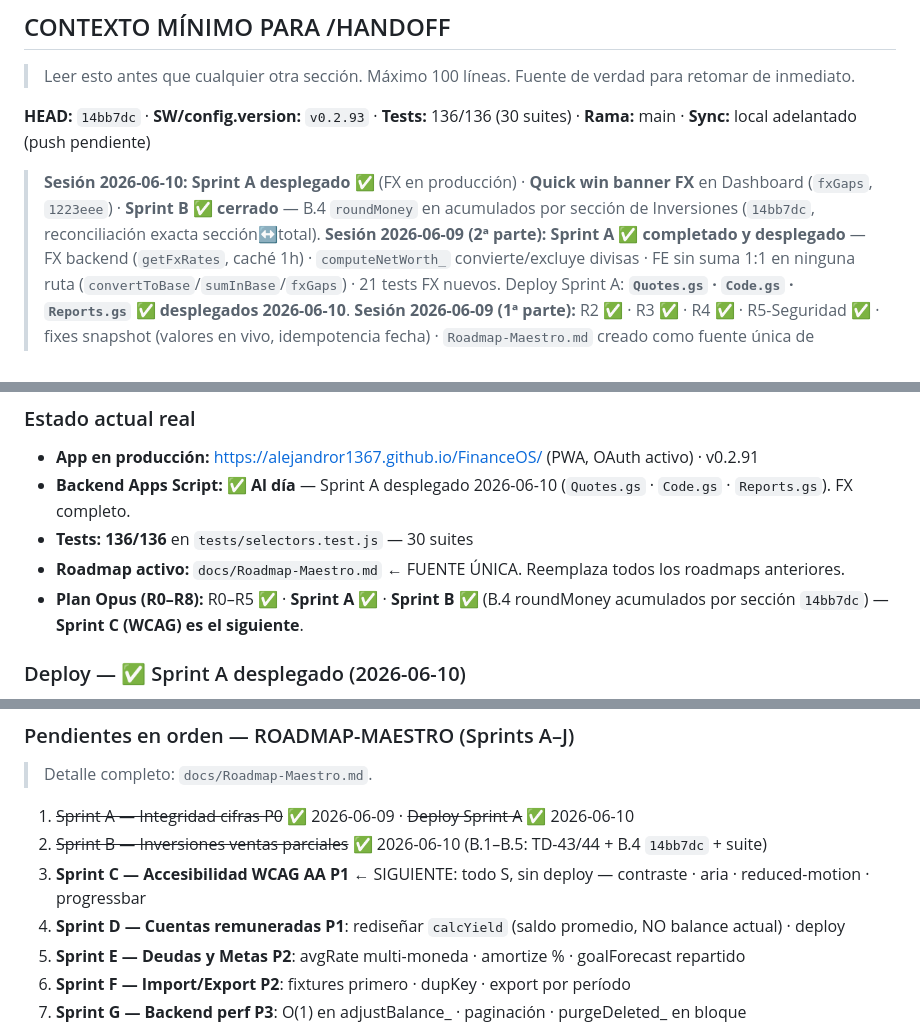
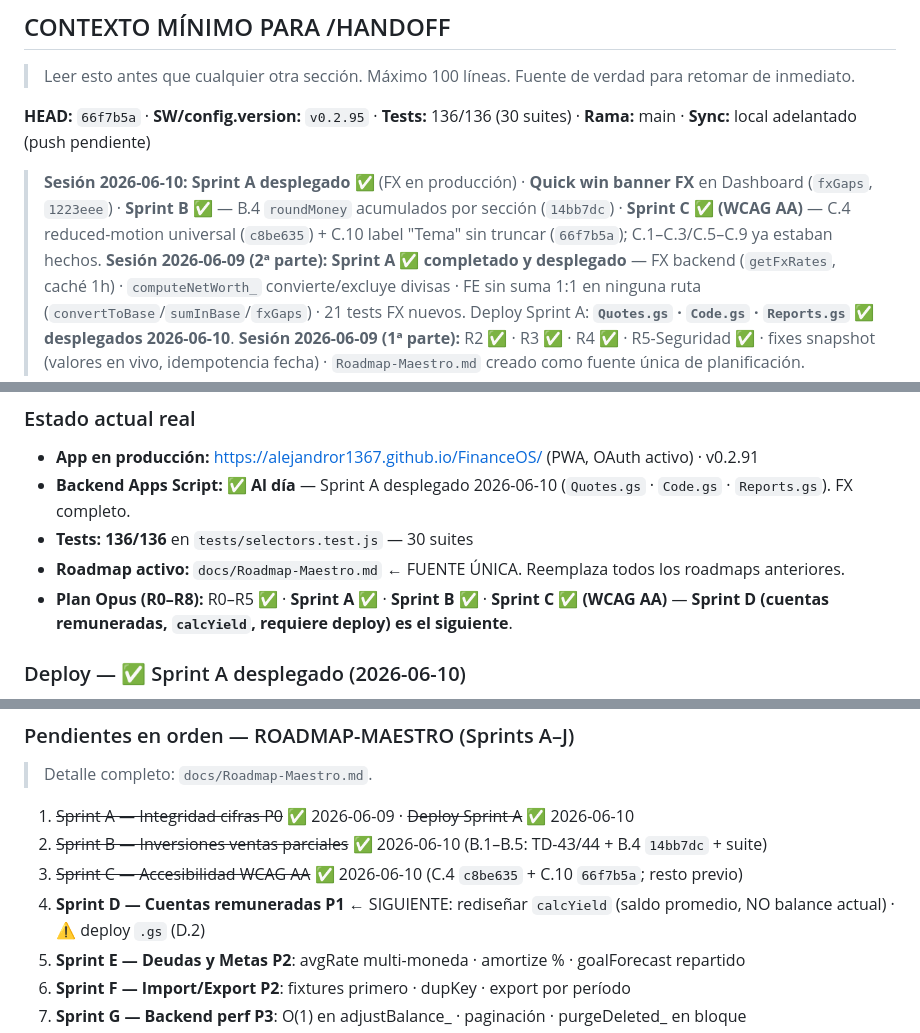
Before and after one commit to alejandror1367/FinanceOS, a Markdown page: PROJECT_HANDOFF.md, 3 parts joined by grey strips. GitHub-like rendering.

```diff
--- a/PROJECT_HANDOFF.md
+++ b/PROJECT_HANDOFF.md
@@ -685,9 +685,9 @@ commit: e6b3c77 · rama: main · SW: v0.2.43 · config.version: 0.2.43 · tests:
 
 > Leer esto antes que cualquier otra sección. Máximo 100 líneas. Fuente de verdad para retomar de inmediato.
 
-**HEAD:** `14bb7dc` · **SW/config.version:** `v0.2.93` · **Tests:** 136/136 (30 suites) · **Rama:** main · **Sync:** local adelantado (push pendiente)
-
-> **Sesión 2026-06-10:** **Sprint A desplegado ✅** (FX en producción) · **Quick win banner FX** en Dashboard (`fxGaps`, `1223eee`) · **Sprint B ✅ cerrado** — B.4 `roundMoney` en acumulados por sección de Inversiones (`14bb7dc`, reconciliación exacta sección↔total).
+**HEAD:** `66f7b5a` · **SW/config.version:** `v0.2.95` · **Tests:** 136/136 (30 suites) · **Rama:** main · **Sync:** local adelantado (push pendiente)
+
+> **Sesión 2026-06-10:** **Sprint A desplegado ✅** (FX en producción) · **Quick win banner FX** en Dashboard (`fxGaps`, `1223eee`) · **Sprint B ✅** — B.4 `roundMoney` acumulados por sección (`14bb7dc`) · **Sprint C ✅ (WCAG AA)** — C.4 reduced-motion universal (`c8be635`) + C.10 label "Tema" sin truncar (`66f7b5a`); C.1–C.3/C.5–C.9 ya estaban hechos.
 > **Sesión 2026-06-09 (2ª parte):** **Sprint A ✅ completado y desplegado** — FX backend (`getFxRates`, caché 1h) · `computeNetWorth_` convierte/excluye divisas · FE sin suma 1:1 en ninguna ruta (`convertToBase`/`sumInBase`/`fxGaps`) · 21 tests FX nuevos. Deploy Sprint A: **`Quotes.gs` · `Code.gs` · `Reports.gs` ✅ desplegados 2026-06-10**.
 > **Sesión 2026-06-09 (1ª parte):** R2 ✅ · R3 ✅ · R4 ✅ · R5-Seguridad ✅ · fixes snapshot (valores en vivo, idempotencia fecha) · `Roadmap-Maestro.md` creado como fuente única de planificación.
 
@@ -699,7 +699,7 @@ commit: e6b3c77 · rama: main · SW: v0.2.43 · config.version: 0.2.43 · tests:
 - **Backend Apps Script:** ✅ **Al día** — Sprint A desplegado 2026-06-10 (`Quotes.gs` · `Code.gs` · `Reports.gs`). FX completo.
 - **Tests:** **136/136** en `tests/selectors.test.js` — 30 suites
 - **Roadmap activo:** `docs/Roadmap-Maestro.md` ← FUENTE ÚNICA. Reemplaza todos los roadmaps anteriores.
-- **Plan Opus (R0–R8):** R0–R5 ✅ · **Sprint A ✅** · **Sprint B ✅** (B.4 roundMoney acumulados por sección `14bb7dc`) — **Sprint C (WCAG) es el siguiente**.
+- **Plan Opus (R0–R8):** R0–R5 ✅ · **Sprint A ✅** · **Sprint B ✅** · **Sprint C ✅ (WCAG AA)** — **Sprint D (cuentas remuneradas, `calcYield`, requiere deploy) es el siguiente**.
 
 ### Deploy — ✅ Sprint A desplegado (2026-06-10)
 `Quotes.gs` (getFxRates_, caché 1h) · `Code.gs` (ruta getFxRates) · `Reports.gs` (computeNetWorth_ convierte/excluye divisas) — **en producción**.
@@ -730,8 +730,8 @@ Flujo: `Views → Services → Store → Views` (never direct to net/IndexedDB f
 > Detalle completo: `docs/Roadmap-Maestro.md`.
 1. ~~Sprint A — Integridad cifras P0~~ ✅ 2026-06-09 · ~~Deploy Sprint A~~ ✅ 2026-06-10
 2. ~~Sprint B — Inversiones ventas parciales~~ ✅ 2026-06-10 (B.1–B.5: TD-43/44 + B.4 `14bb7dc` + suite)
-3. **Sprint C — Accesibilidad WCAG AA P1** ← SIGUIENTE: todo S, sin deploy — contraste · aria · reduced-motion · progressbar
-4. **Sprint D — Cuentas remuneradas P1**: rediseñar `calcYield` (saldo promedio, NO balance actual) · deploy
+3. ~~Sprint C — Accesibilidad WCAG AA~~ ✅ 2026-06-10 (C.4 `c8be635` + C.10 `66f7b5a`; resto previo)
+4. **Sprint D — Cuentas remuneradas P1** ← SIGUIENTE: rediseñar `calcYield` (saldo promedio, NO balance actual) · ⚠ deploy `.gs` (D.2)
 5. **Sprint E — Deudas y Metas P2**: avgRate multi-moneda · amortize % · goalForecast repartido
 6. **Sprint F — Import/Export P2**: fixtures primero · dupKey · export por período
 7. **Sprint G — Backend perf P3**: O(1) en adjustBalance_ · paginación · purgeDeleted_ en bloque
```
Also changed, not shown: docs/Roadmap-Maestro.md (+12 -12 lines).
